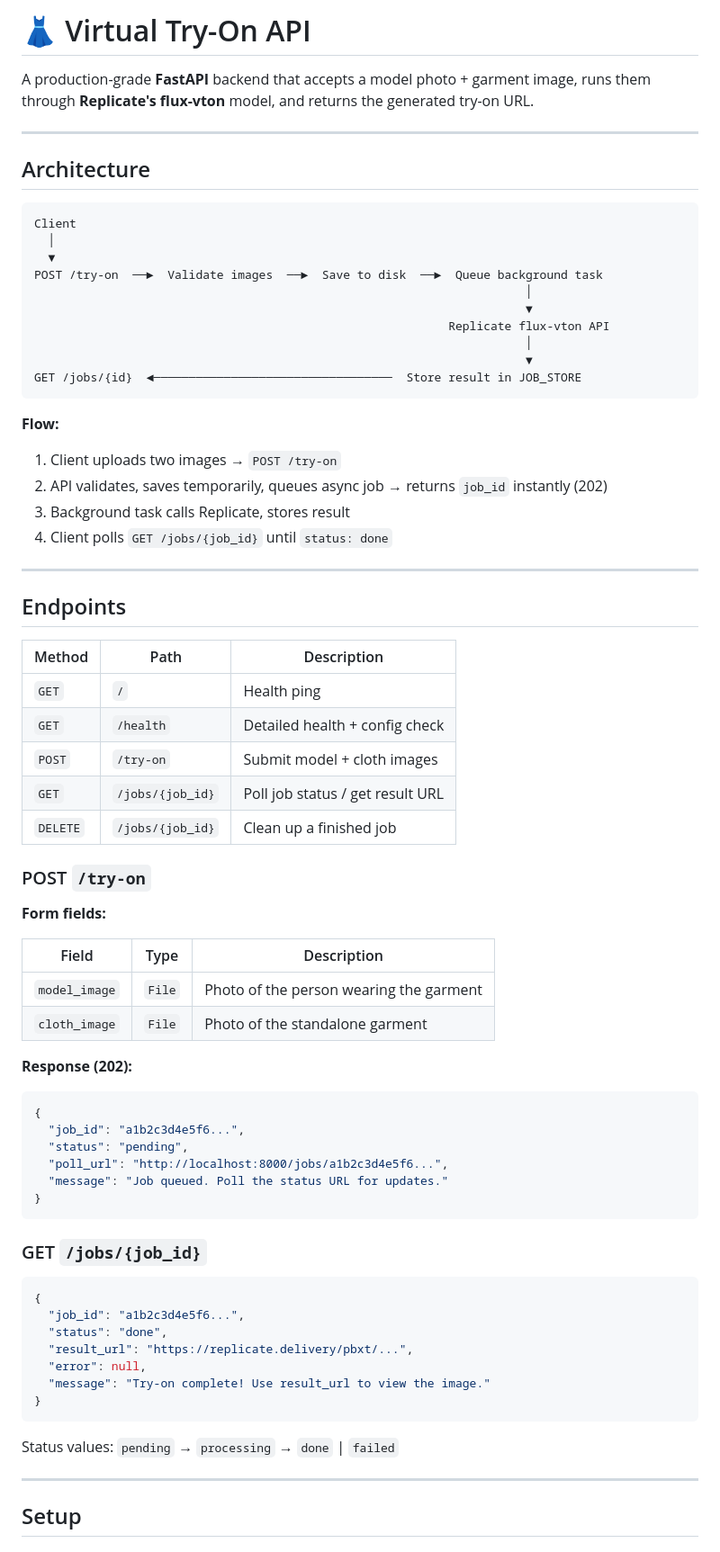
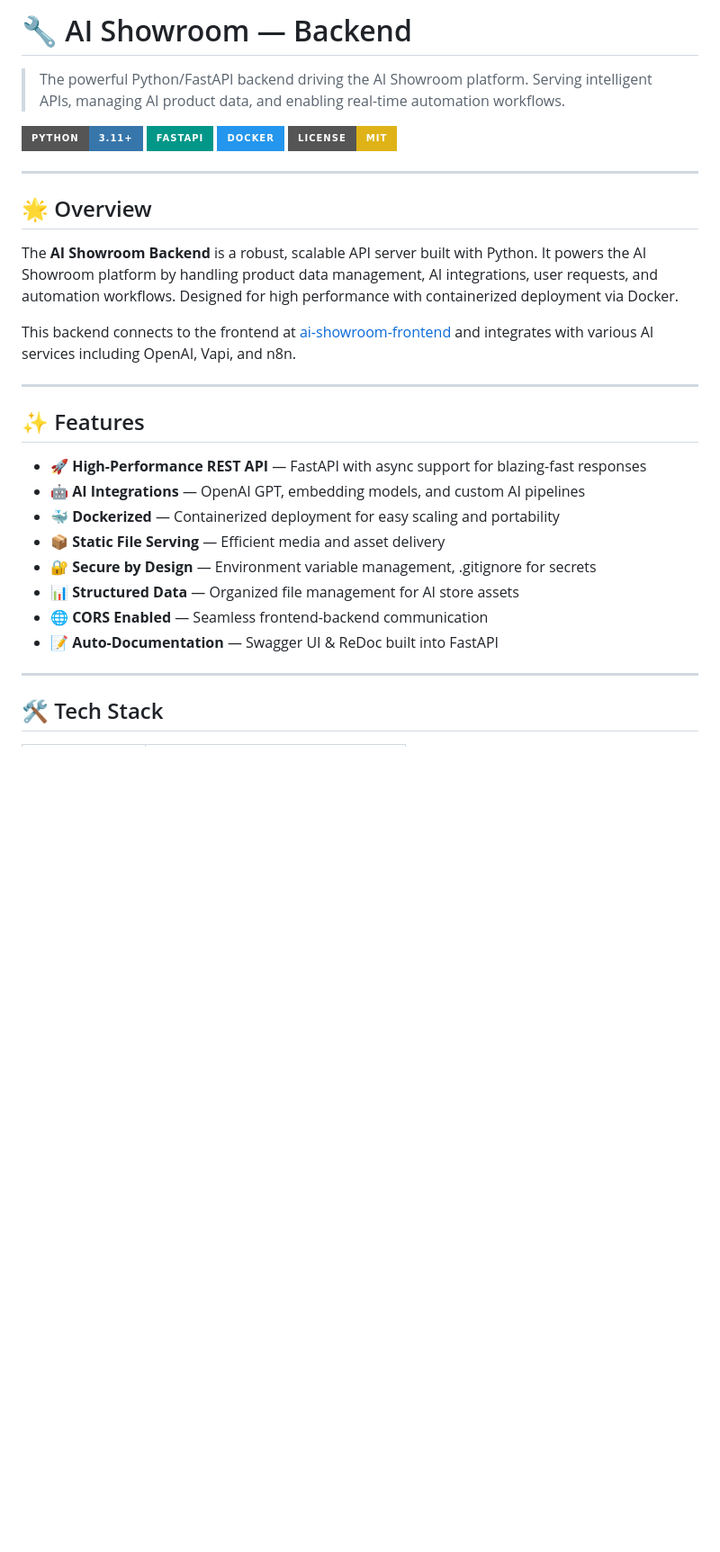
Before and after one commit to salikahmed595/ai-showroom-backend, a Markdown page: README.md, the part around one of its changes. Shown at 90% size. GitHub-like rendering; badges without logos; blank space fills up the shorter version.

````diff
--- a/README.md
+++ b/README.md
@@ -1,77 +1,34 @@
-# 👗 Virtual Try-On API
+# 🔧 AI Showroom — Backend
 
-A production-grade **FastAPI** backend that accepts a model photo + garment image,
-runs them through **Replicate's flux-vton** model, and returns the generated try-on URL.
+> The powerful Python/FastAPI backend driving the AI Showroom platform. Serving intelligent APIs, managing AI product data, and enabling real-time automation workflows.
+
+[![Python](https://img.shields.io/badge/Python-3.11+-3776AB?style=for-the-badge&logo=python&logoColor=white)](https://python.org)
+[![FastAPI](https://img.shields.io/badge/FastAPI-009688?style=for-the-badge&logo=fastapi&logoColor=white)](https://fastapi.tiangolo.com)
+[![Docker](https://img.shields.io/badge/Docker-2496ED?style=for-the-badge&logo=docker&logoColor=white)](https://docker.com)
+[![License: MIT](https://img.shields.io/badge/License-MIT-yellow.svg?style=for-the-badge)](LICENSE)
 
 ---
 
-## Architecture
+## 🌟 Overview
 
-```
-Client
-  │
-  ▼
-POST /try-on  ──►  Validate images  ──►  Save to disk  ──►  Queue background task
-                                                                      │
-                                                                      ▼
-                                                           Replicate flux-vton API
-                                                                      │
-                                                                      ▼
-GET /jobs/{id}  ◄──────────────────────────────────  Store result in JOB_STORE
-```
+The **AI Showroom Backend** is a robust, scalable API server built with Python. It powers the AI Showroom platform by handling product data management, AI integrations, user requests, and automation workflows. Designed for high performance with containerized deployment via Docker.
 
-**Flow:**
-1. Client uploads two images → `POST /try-on`
-2. API validates, saves temporarily, queues async job → returns `job_id` instantly (202)
-3. Background task calls Replicate, stores result
-4. Client polls `GET /jobs/{job_id}` until `status: done`
+This backend connects to the frontend at [ai-showroom-frontend](https://github.com/salikahmed595/ai-showroom-frontend) and integrates with various AI services including OpenAI, Vapi, and n8n.
 
 ---
 
-## Endpoints
+## ✨ Features
 
-| Method | Path | Description |
-|--------|------|-------------|
-| `GET` | `/` | Health ping |
-| `GET` | `/health` | Detailed health + config check |
-| `POST` | `/try-on` | Submit model + cloth images |
-| `GET` | `/jobs/{job_id}` | Poll job status / get result URL |
-| `DELETE` | `/jobs/{job_id}` | Clean up a finished job |
-
-### POST `/try-on`
-
-**Form fields:**
-
-| Field | Type | Description |
-|-------|------|-------------|
-| `model_image` | `File` | Photo of the person wearing the garment |
-| `cloth_image` | `File` | Photo of the standalone garment |
-
-**Response (202):**
-```json
-{
-  "job_id": "a1b2c3d4e5f6...",
-  "status": "pending",
-  "poll_url": "http://localhost:8000/jobs/a1b2c3d4e5f6...",
-  "message": "Job queued. Poll the status URL for updates."
-}
-```
-
-### GET `/jobs/{job_id}`
-
-```json
-{
-  "job_id": "a1b2c3d4e5f6...",
-  "status": "done",
-  "result_url": "https://replicate.delivery/pbxt/...",
-  "error": null,
-  "message": "Try-on complete! Use result_url to view the image."
-}
-```
-
-Status values: `pending` → `processing` → `done` | `failed`
+- 🚀 **High-Performance REST API** — FastAPI with async support for blazing-fast responses
+- 🤖 **AI Integrations** — OpenAI GPT, embedding models, and custom AI pipelines
+- 🐳 **Dockerized** — Containerized deployment for easy scaling and portability
+- 📦 **Static File Serving** — Efficient media and asset delivery
+- 🔐 **Secure by Design** — Environment variable management, .gitignore for secrets
+- 📊 **Structured Data** — Organized file management for AI store assets
+- 🌐 **CORS Enabled** — Seamless frontend-backend communication
+- 📝 **Auto-Documentation** — Swagger UI & ReDoc built into FastAPI
 
 ---
 
-## Setup
+## 🛠️ Tech Stack
 
````
Also changed, not shown: other parts of README.md (+140 -59 lines).
